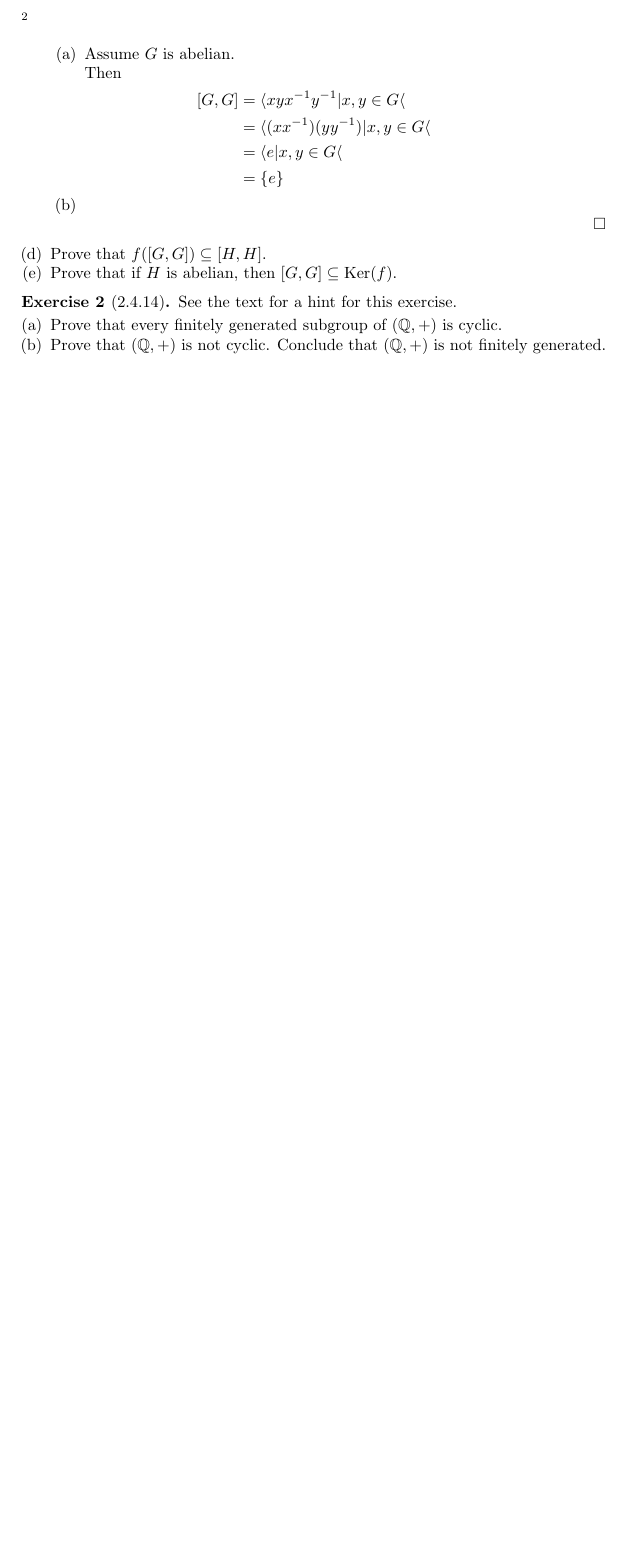
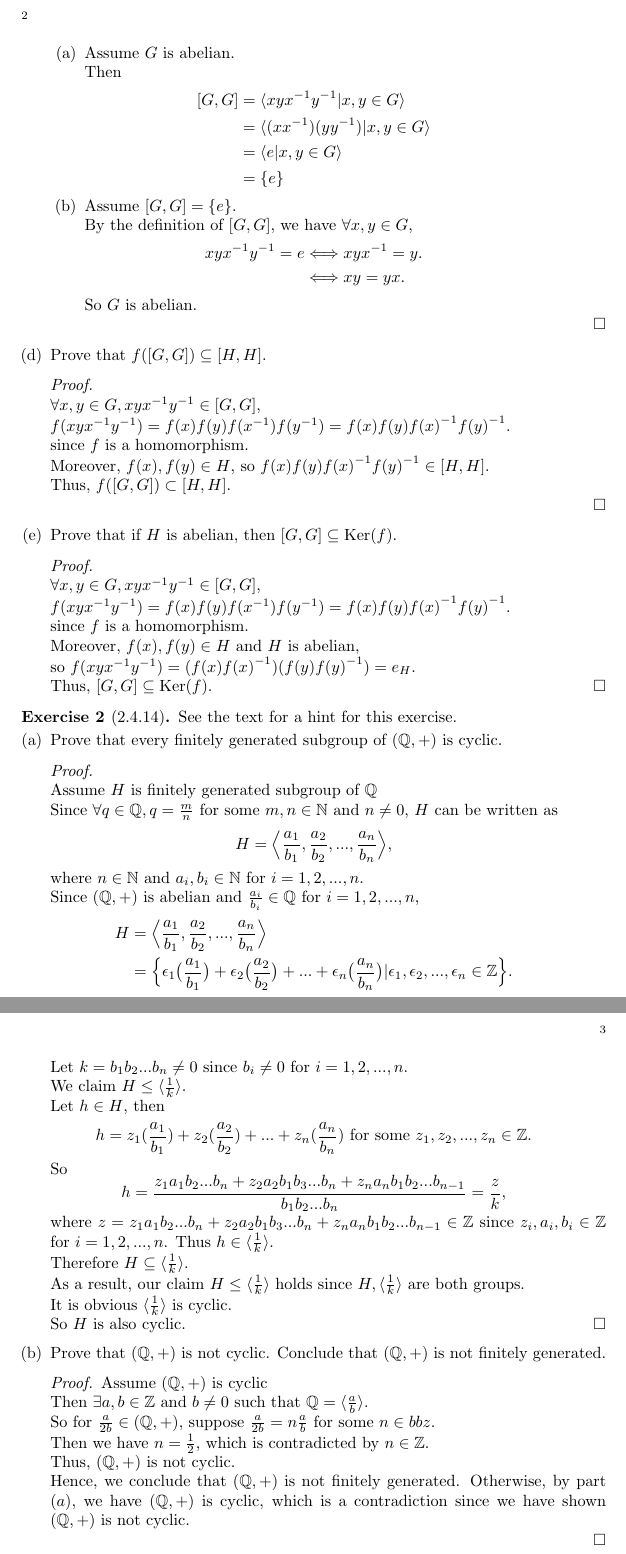
Before and after one commit to shuaiwei/abstractAlgebra, a LaTeX problem sheet (hw4/HW4-1.tex): part of page 2 of 2 before the commit and two parts of pages 2 and 3 of 3 after it, the two joined at a grey line, cut so that both start at the same text, the shorter picture padded with empty space. Compiled offline with pdfLaTeX.

Commit message:
finish hw4-1

```diff
--- a/hw4/HW4-1.tex
+++ b/hw4/HW4-1.tex
@@ -128,16 +128,41 @@ Let $f\colon G\to H$ be a group homomorphism.
 				Assume $G$ is abelian.\\
 				Then
 				\begin{align*}
-				[G,G] &= \langle xyx^{-1}y^{-1} |x,y \in G\langle \\
-			    	  &= \langle (xx^{-1})(yy^{-1}) |x,y \in G \langle \\
-			    	  &= \langle e |x,y \in G \langle \\
+				[G,G] &= \langle xyx^{-1}y^{-1} |x,y \in G\rangle \\
+			    	  &= \langle (xx^{-1})(yy^{-1}) |x,y \in G \rangle \\
+			    	  &= \langle e |x,y \in G \rangle \\
 			    	  & = \{e\}
 				\end{align*}
 			\item
+				Assume $[G,G] = \{e\}$.\\
+				By the definition of $[G,G]$, we have
+				$\forall x,y \in G$,
+				\begin{align*}
+					xyx^{-1}y^{-1} = e  & \Longleftrightarrow xyx^{-1} = y. \\
+										& \Longleftrightarrow xy = yx.
+				\end{align*}
+				So $G$ is abelian.
 		\end{enumerate}
 	\end{proof}
 \item Prove that $f([G,G])\subseteq[H,H]$.
-\item Prove that if   $H$ is abelian, then $[G,G]\subseteq\ker(f)$.
+	\begin{proof}
+		$ $\newline
+		$\forall x,y \in G, xyx^{-1}y^{-1} \in [G,G]$,\\
+		$f(xyx^{-1}y^{-1}) = f(x)f(y)f(x^{-1})f(y^{-1}) = f(x)f(y){f(x)}^{-1}{f(y)}^{-1}$. \\
+		since $f$ is a homomorphism.\\
+		Moreover, $f(x), f(y) \in H$, so $f(x)f(y){f(x)}^{-1}{f(y)}^{-1} \in [H,H]$.\\
+		Thus, $f([G,G]) \subset [H,H]$.\\
+	\end{proof}
+\item Prove that if $H$ is abelian, then $[G,G]\subseteq\ker(f)$.
+	\begin{proof}
+		$ $\newline
+		$\forall x,y \in G, xyx^{-1}y^{-1} \in [G,G]$,\\
+		$f(xyx^{-1}y^{-1}) = f(x)f(y)f(x^{-1})f(y^{-1}) = f(x)f(y){f(x)}^{-1}{f(y)}^{-1}$. \\
+		since $f$ is a homomorphism.\\
+		Moreover, $f(x), f(y) \in H$ and $H$ is abelian, \\
+		so $f(xyx^{-1}y^{-1}) = (f(x){f(x)}^{-1})(f(y){f(y)}^{-1}) = e_H$.\\
+		Thus, $[G,G]\subseteq\ker(f)$.
+	\end{proof}
 \end{enumerate}
 \end{exer}
 
@@ -145,8 +170,41 @@ Let $f\colon G\to H$ be a group homomorphism.
 See the text for a hint for this exercise.
 \begin{enumerate}[(a)]
 \item Prove that every finitely generated subgroup of $(\bbq,+)$ is cyclic.
+	\begin{proof}
+		$ $\newline
+		Assume $H$ is finitely generated subgroup of $\bbq$\\
+		Since $\forall q \in \bbq, q = \frac{m}{n}$ for some $m,n\in \bbn$ and $n \neq 0$, $H$ can be written as
+		$$H = \Big\langle \frac{a_1}{b_1},\frac{a_2}{b_2},...,\frac{a_n}{b_n} \Big\rangle,$$
+		where $n \in \bbn$ and $a_i,b_i \in \bbn $ for $i =1,2,...,n$. \\
+		Since $(\bbq,+)$ is abelian and $\frac{a_i}{b_i} \in \bbq$ for $i = 1,2,...,n$,
+		\begin{align*}
+			H &= \Big\langle \frac{a_1}{b_1},\frac{a_2}{b_2},...,\frac{a_n}{b_n} \Big\rangle \\
+			  &= \Big\{\epsilon_1\big(\frac{a_1}{b_1}\big)+\epsilon_2\big(\frac{a_2}{b_2}\big) + ...+\epsilon_n\big(\frac{a_n}{b_n}\big)|\epsilon_1,\epsilon_2,...,\epsilon_n \in \bbz\Big\}.
+	    \end{align*}
+		Let $k = b_1b_2...b_n \neq 0$ since $b_i \neq 0$ for $i =1,2,...,n$.\\
+		We claim $H \leq \langle \frac{1}{k} \rangle$.\\
+	    Let $h \in H$, then
+	    $$h = z_1(\frac{a_1}{b_1})+z_2(\frac{a_2}{b_2}) + ...+z_n(\frac{a_n}{b_n}) \text{ for some } z_1,z_2,...,z_n \in \bbz.$$
+	    So
+	    $$h = \frac{z_1a_1b_2...b_n + z_2a_2b_1b_3...b_n + z_na_nb_1b_2...b_{n-1}}{b_1b_2...b_n} = \frac{z}{k},$$
+	    where $z = z_1a_1b_2...b_n + z_2a_2b_1b_3...b_n + z_na_nb_1b_2...b_{n-1} \in \bbz$ since $z_i,a_i,b_i \in \bbz$ for $i = 1,2,...,n$.
+	    Thus $h \in \langle \frac{1}{k} \rangle$.\\
+	    Therefore $H \subseteq \langle \frac{1}{k} \rangle$.\\
+	    As a result, our claim $H \leq \langle \frac{1}{k} \rangle$ holds since $H, \langle \frac{1}{k} \rangle $ are both groups.\\
+	    It is obvious $\langle \frac{1}{k} \rangle$ is cyclic.\\
+	    So $H$ is also cyclic.
+	\end{proof}
 \item Prove that $(\bbq,+)$ is not cyclic.
 Conclude that $(\bbq,+)$ is not finitely generated.
+	\begin{proof}
+	Assume $(\bbq,+)$ is cyclic\\
+	Then $\exists a,b \in \bbz$ and $b \neq 0$ such that $\bbq = \langle \frac{a}{b}\rangle$. \\
+	So for $\frac{a}{2b} \in (\bbq,+)$, suppose $\frac{a}{2b} = n\frac{a}{b}$ for some $n \in bbz$.\\
+	Then we have $n = \frac{1}{2}$, which is contradicted by $n\in \bbz$.\\
+	Thus, $(\bbq,+)$ is not cyclic.\\
+	Hence, we conclude that $(\bbq,+)$ is not finitely generated. Otherwise, by part $(a)$, we have $(\bbq,+)$ is cyclic, which is a contradiction since we have shown $(\bbq,+)$ is not cyclic.
+
+	\end{proof}
 \end{enumerate}
 \end{exer}
 
```
Also changed, not shown: hw4/HW4-1.pdf, 2 other files.
